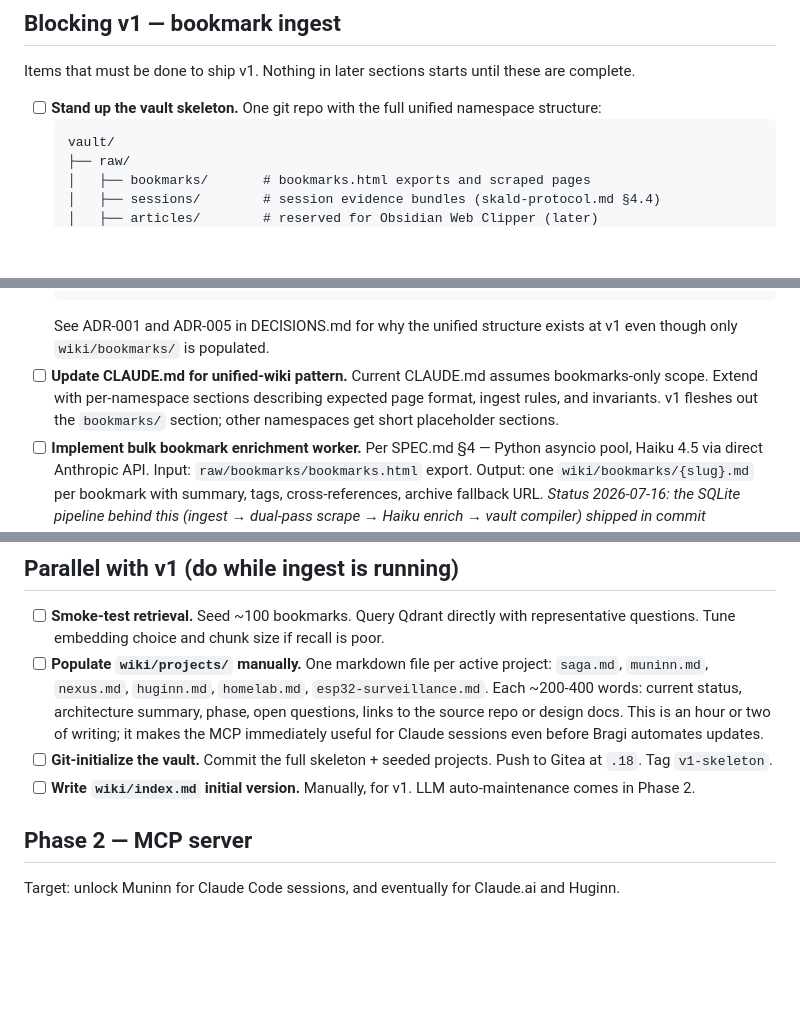
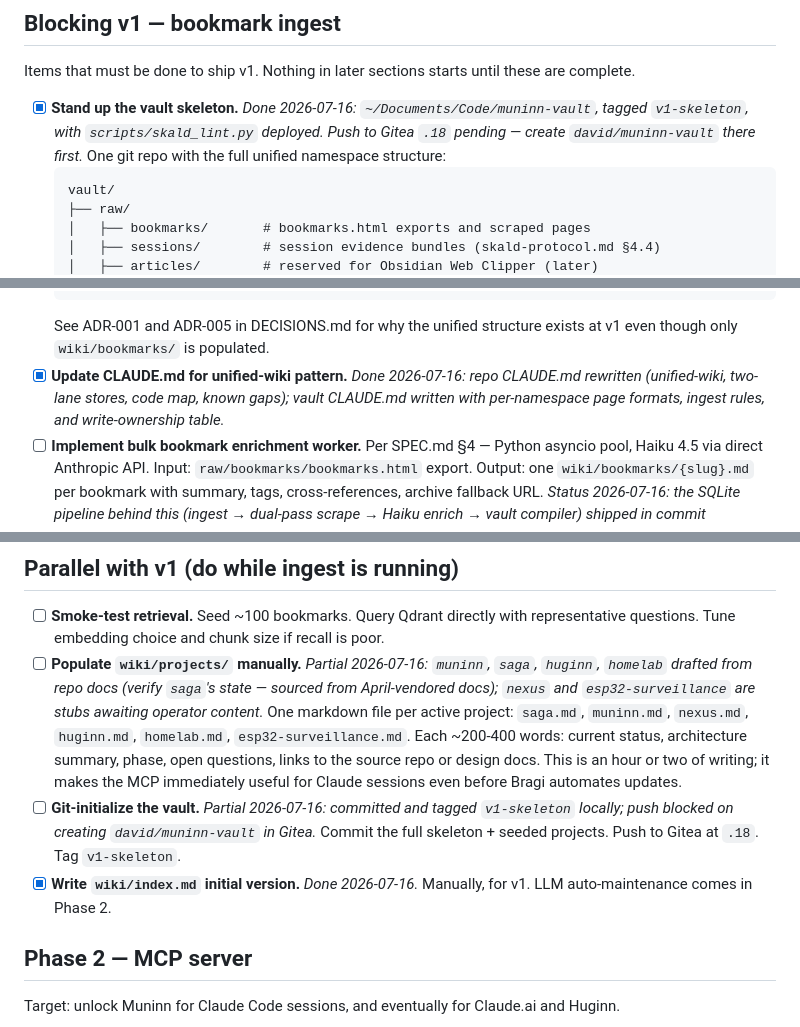
Before and after one commit to algorhythmic/muninn, a Markdown page: docs/muninn-roadmap.md, 3 parts joined by grey strips. GitHub-like rendering; blank space fills up the shorter version.

Commit message:
docs: check off vault skeleton + CLAUDE.md roadmap items with status notes

````diff
--- a/docs/muninn-roadmap.md
+++ b/docs/muninn-roadmap.md
@@ -14,7 +14,7 @@ For operator guidance to Claude Code sessions working on this repo, see [`CLAUDE
 
 Items that must be done to ship v1. Nothing in later sections starts until these are complete.
 
-- [ ] **Stand up the vault skeleton.** One git repo with the full unified namespace structure:
+- [x] **Stand up the vault skeleton.** *Done 2026-07-16: `~/Documents/Code/muninn-vault`, tagged `v1-skeleton`, with `scripts/skald_lint.py` deployed. Push to Gitea `.18` pending — create `david/muninn-vault` there first.* One git repo with the full unified namespace structure:
   ```
   vault/
   ├── raw/
@@ -38,7 +38,7 @@ Items that must be done to ship v1. Nothing in later sections starts until these
   └── ROADMAP.md           # this file
   ```
   See ADR-001 and ADR-005 in DECISIONS.md for why the unified structure exists at v1 even though only `wiki/bookmarks/` is populated.
-- [ ] **Update CLAUDE.md for unified-wiki pattern.** Current CLAUDE.md assumes bookmarks-only scope. Extend with per-namespace sections describing expected page format, ingest rules, and invariants. v1 fleshes out the `bookmarks/` section; other namespaces get short placeholder sections.
+- [x] **Update CLAUDE.md for unified-wiki pattern.** *Done 2026-07-16: repo CLAUDE.md rewritten (unified-wiki, two-lane stores, code map, known gaps); vault CLAUDE.md written with per-namespace page formats, ingest rules, and write-ownership table.*
 - [ ] **Implement bulk bookmark enrichment worker.** Per SPEC.md §4 — Python asyncio pool, Haiku 4.5 via direct Anthropic API. Input: `raw/bookmarks/bookmarks.html` export. Output: one `wiki/bookmarks/{slug}.md` per bookmark with summary, tags, cross-references, archive fallback URL.
   *Status 2026-07-16: the SQLite pipeline behind this (ingest → dual-pass scrape → Haiku enrich → vault compiler) shipped in commit `ab874cb`. Remaining: point the vault compiler at the vault repo's `wiki/bookmarks/` with slug filenames, and close the gaps listed in CLAUDE.md "Known gaps."*
 - [ ] **Stand up Qdrant at `.19`.** LXC on Proxmox, Debian 13. Persistent volume for the vector index. Restart policy: always. Health check endpoint monitored by Uptime Kuma at `.16`.
@@ -47,9 +47,9 @@ Items that must be done to ship v1. Nothing in later sections starts until these
 ## Parallel with v1 (do while ingest is running)
 
 - [ ] **Smoke-test retrieval.** Seed ~100 bookmarks. Query Qdrant directly with representative questions. Tune embedding choice and chunk size if recall is poor.
-- [ ] **Populate `wiki/projects/` manually.** One markdown file per active project: `saga.md`, `muninn.md`, `nexus.md`, `huginn.md`, `homelab.md`, `esp32-surveillance.md`. Each ~200-400 words: current status, architecture summary, phase, open questions, links to the source repo or design docs. This is an hour or two of writing; it makes the MCP immediately useful for Claude sessions even before Bragi automates updates.
-- [ ] **Git-initialize the vault.** Commit the full skeleton + seeded projects. Push to Gitea at `.18`. Tag `v1-skeleton`.
-- [ ] **Write `wiki/index.md` initial version.** Manually, for v1. LLM auto-maintenance comes in Phase 2.
+- [ ] **Populate `wiki/projects/` manually.** *Partial 2026-07-16: `muninn`, `saga`, `huginn`, `homelab` drafted from repo docs (verify `saga`'s state — sourced from April-vendored docs); `nexus` and `esp32-surveillance` are stubs awaiting operator content.* One markdown file per active project: `saga.md`, `muninn.md`, `nexus.md`, `huginn.md`, `homelab.md`, `esp32-surveillance.md`. Each ~200-400 words: current status, architecture summary, phase, open questions, links to the source repo or design docs. This is an hour or two of writing; it makes the MCP immediately useful for Claude sessions even before Bragi automates updates.
+- [ ] **Git-initialize the vault.** *Partial 2026-07-16: committed and tagged `v1-skeleton` locally; push blocked on creating `david/muninn-vault` in Gitea.* Commit the full skeleton + seeded projects. Push to Gitea at `.18`. Tag `v1-skeleton`.
+- [x] **Write `wiki/index.md` initial version.** *Done 2026-07-16.* Manually, for v1. LLM auto-maintenance comes in Phase 2.
 
 ## Phase 2 — MCP server
 
````
